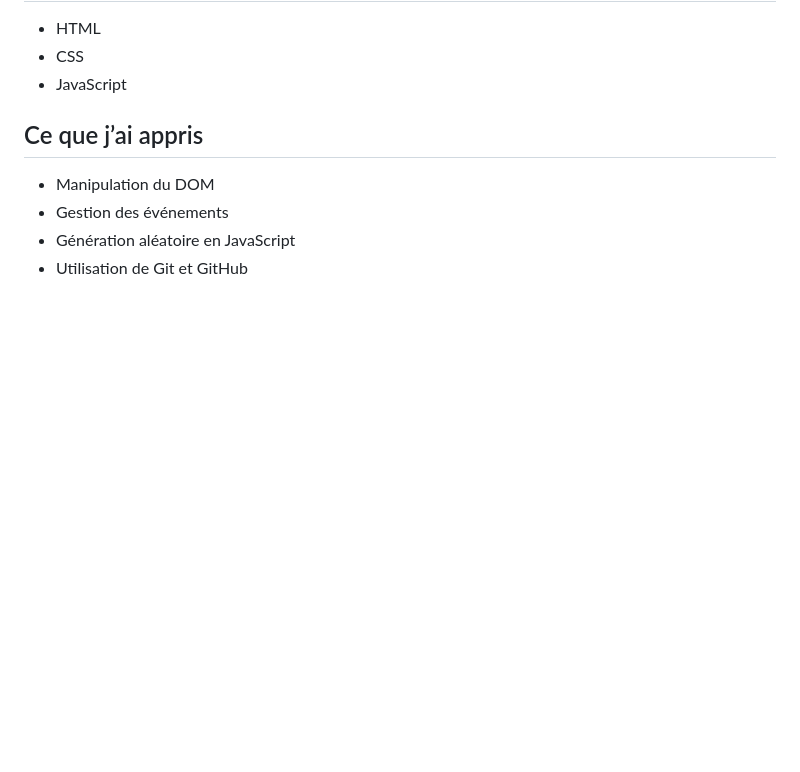
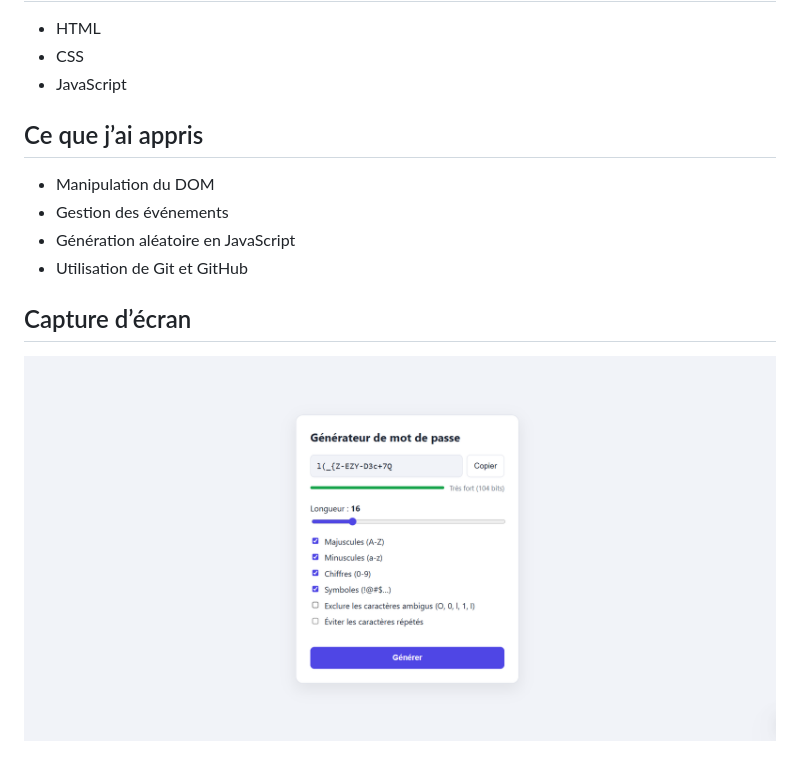
Before and after one commit to Anigsmbeatz/password-generator, a Markdown page: README.md, the part around the change. Drawn GitHub-style; pictures changed too: images/screenshot.png (added); blank space fills up the shorter version.

Commit message:
docs: ajoute une capture d'ecran du projet

```diff
--- a/README.md
+++ b/README.md
@@ -24,3 +24,7 @@ Application web permettant de générer des mots de passe aléatoires.
 - Gestion des événements
 - Génération aléatoire en JavaScript
 - Utilisation de Git et GitHub
+
+## Capture d’écran
+
+![Aperçu du générateur de mots de passe](images/screenshot.png)
```
